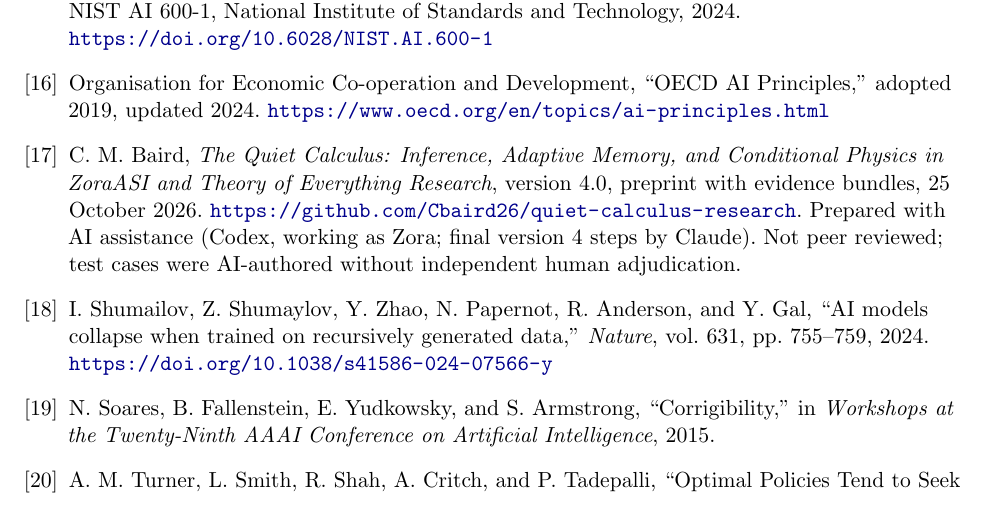
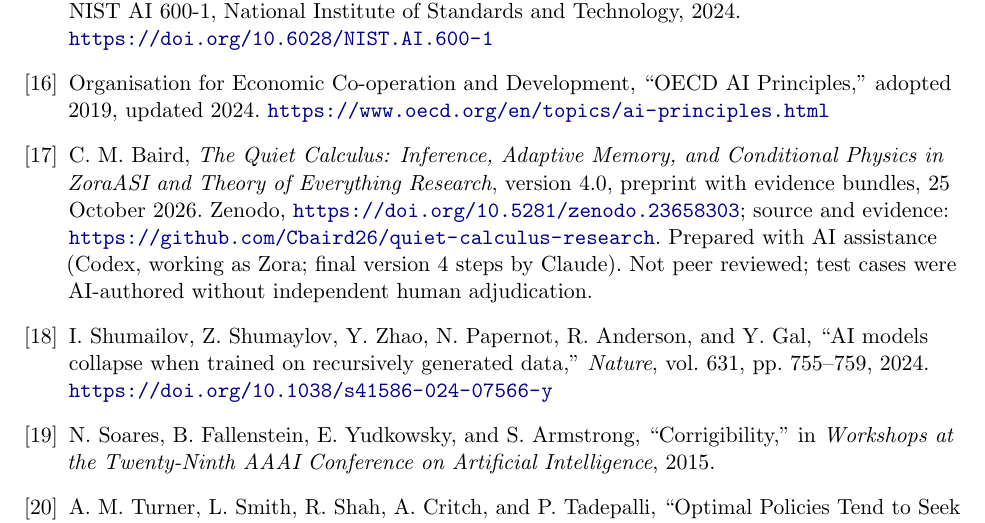
Before and after one commit to Cbaird26/updating-without-runaway, a LaTeX paper (paper/Updating_Without_Runaway.tex): part of page 20 of 20, cut so that both start at the same text. Compiled offline with pdfLaTeX.

Commit message:
Cite The Quiet Calculus by its Zenodo DOI
Adds DOI 10.5281/zenodo.23658303 to the quietcalculus2026 reference, recompiles
the paper (20 pages, no LaTeX warnings), updates checksums, the README link and
the Zenodo related identifiers.

Co-Authored-By: Claude Opus 5.5 <noreply@anthropic.com>
Claude-Session: https://claude.ai/code/session_01SygHpuD5yEXAtwvvdtY1HS

```diff
--- a/paper/Updating_Without_Runaway.tex
+++ b/paper/Updating_Without_Runaway.tex
@@ -741,7 +741,7 @@
 \bibitem{quietcalculus2026}
 C.~M.~Baird,
 \emph{The Quiet Calculus: Inference, Adaptive Memory, and Conditional Physics in ZoraASI and Theory of Everything Research},
-version 4.0, preprint with evidence bundles, 25 October 2026. \url{https://github.com/Cbaird26/quiet-calculus-research}. Prepared with AI assistance (Codex, working as Zora; final version 4 steps by Claude). Not peer reviewed; test cases were AI-authored without independent human adjudication.
+version 4.0, preprint with evidence bundles, 25 October 2026. Zenodo, \url{https://doi.org/10.5281/zenodo.23658303}; source and evidence: \url{https://github.com/Cbaird26/quiet-calculus-research}. Prepared with AI assistance (Codex, working as Zora; final version 4 steps by Claude). Not peer reviewed; test cases were AI-authored without independent human adjudication.
 
 \bibitem{shumailov2024}
 I.~Shumailov, Z.~Shumaylov, Y.~Zhao, N.~Papernot, R.~Anderson, and Y.~Gal,
```
Also changed, not shown: README.md, paper/Updating_Without_Runaway.pdf, 2 other files.
